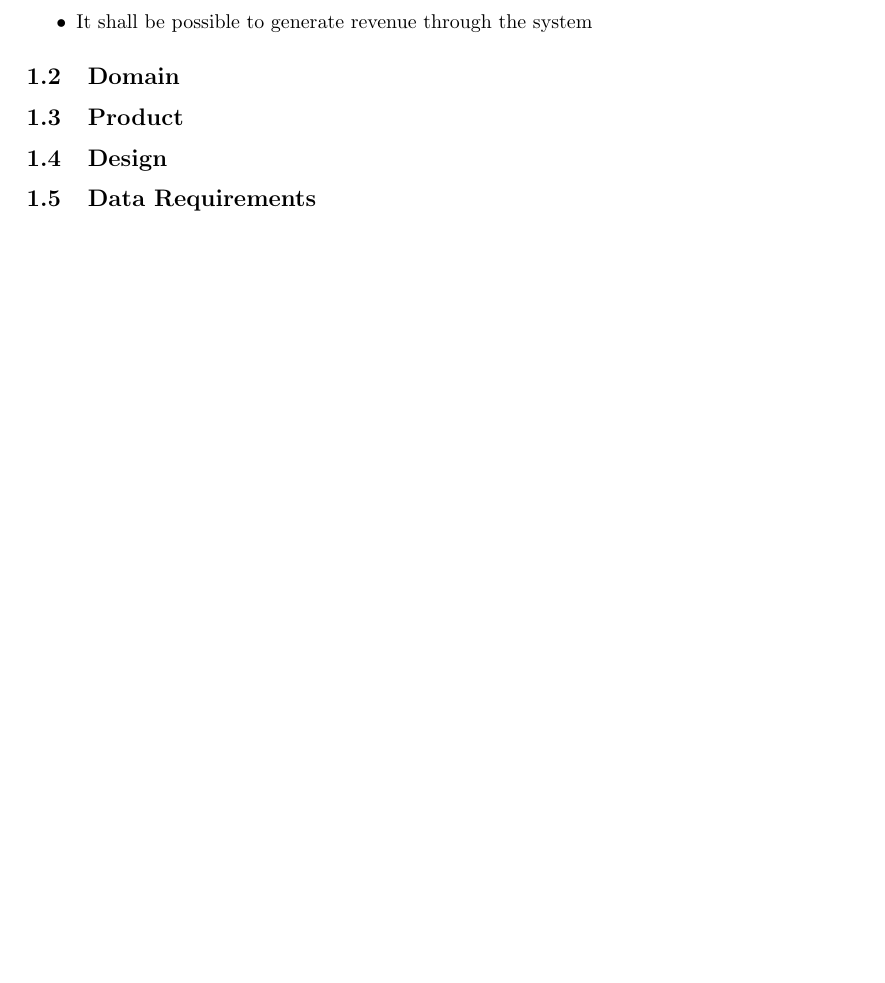
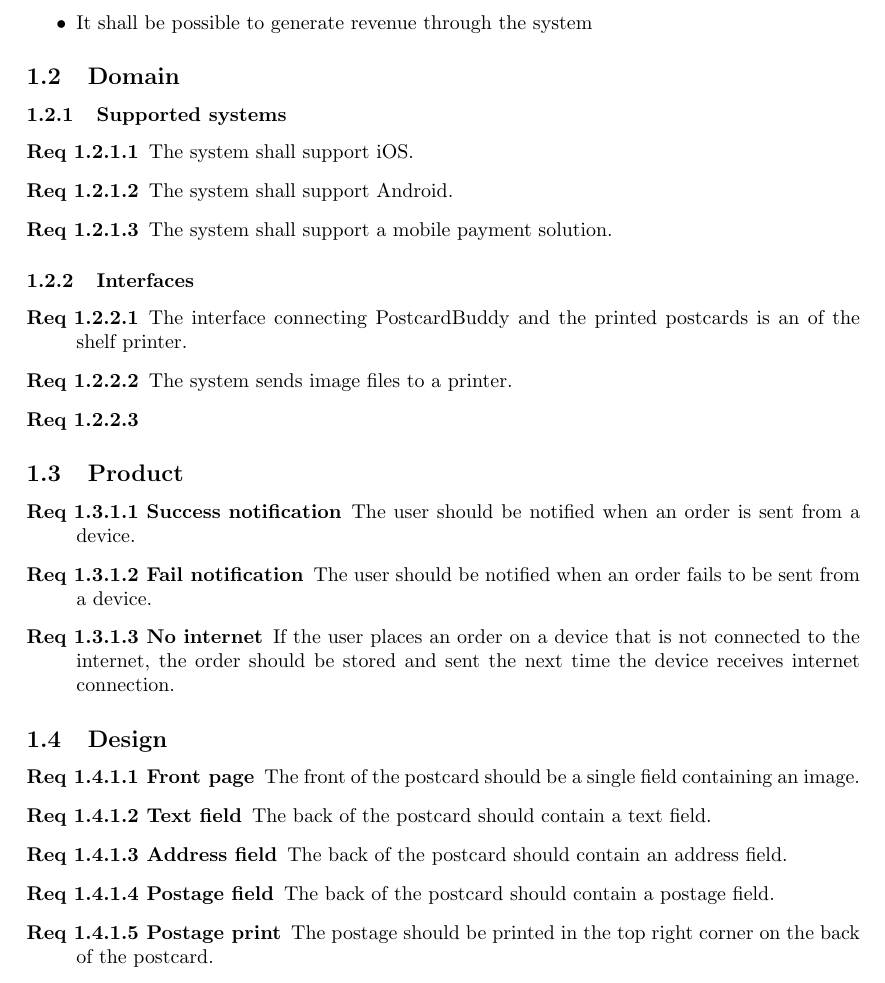
Before and after one commit to Mejvik/ETS170, a LaTeX document (System Requirements/sr.tex): part of page 3 of 4, cut so that both start at the same text, the shorter picture padded with empty space. Compiled offline with pdfLaTeX.

Commit message:
Lagt till krav från intervju med key customer till SR

```diff
--- a/System Requirements/sr.tex
+++ b/System Requirements/sr.tex
@@ -96,7 +96,35 @@ The product aims to increase the amount of postcards sent and will achieve this
 \end{itemize}
 
 \subsection{Domain}
+\subsubsection{Supported systems}
+\begin {description}
+\item [Req 1.2.1.1] The system shall support iOS.
+\item [Req 1.2.1.2] The system shall support Android.
+\item [Req 1.2.1.3] The system shall support a mobile payment solution.
+\end{description}
+\subsubsection{Interfaces}
+\begin {description}
+\item [Req 1.2.2.1] The interface connecting PostcardBuddy and the printed postcards is an of the shelf printer.
+\item [Req 1.2.2.2] The system sends image files to a printer.
+\item [Req 1.2.2.3]
+\end{description}
 \subsection{Product}
+\begin{description}
+\item [Req 1.3.1.1 Success notification]The user should be notified when an order is sent from a device.
+\item [Req 1.3.1.2 Fail notification] The user should be notified when an order fails to be sent from a device.
+
+\item [Req 1.3.1.3 No internet] If the user places an order on a device that is not connected to the internet, the order should be stored and sent the next time the device receives internet connection.
+
+\end{description}
+
+
 \subsection{Design}
-
+% Är dethär tillräckligt specifikt? Vill man ha en exempel bild och ett krav som säger att vykortet ska följa formtet?
+\begin {description}
+\item[Req 1.4.1.1 Front page] The front of the postcard should be a single field containing an image.
+\item [Req 1.4.1.2 Text field] The back of the postcard should contain a text field.
+\item [Req 1.4.1.3 Address field] The back of the postcard should contain an address field.
+\item [Req 1.4.1.4 Postage field] The back of the postcard should contain a postage field.
+\item [Req 1.4.1.5 Postage print] The postage should be printed in the top right corner on the back of the postcard.
+\end{description}
 \subsection{Data Requirements}
```
Also changed, not shown: System Requirements/sr.pdf, System Requirements/sr.tex (7 more changed lines).
